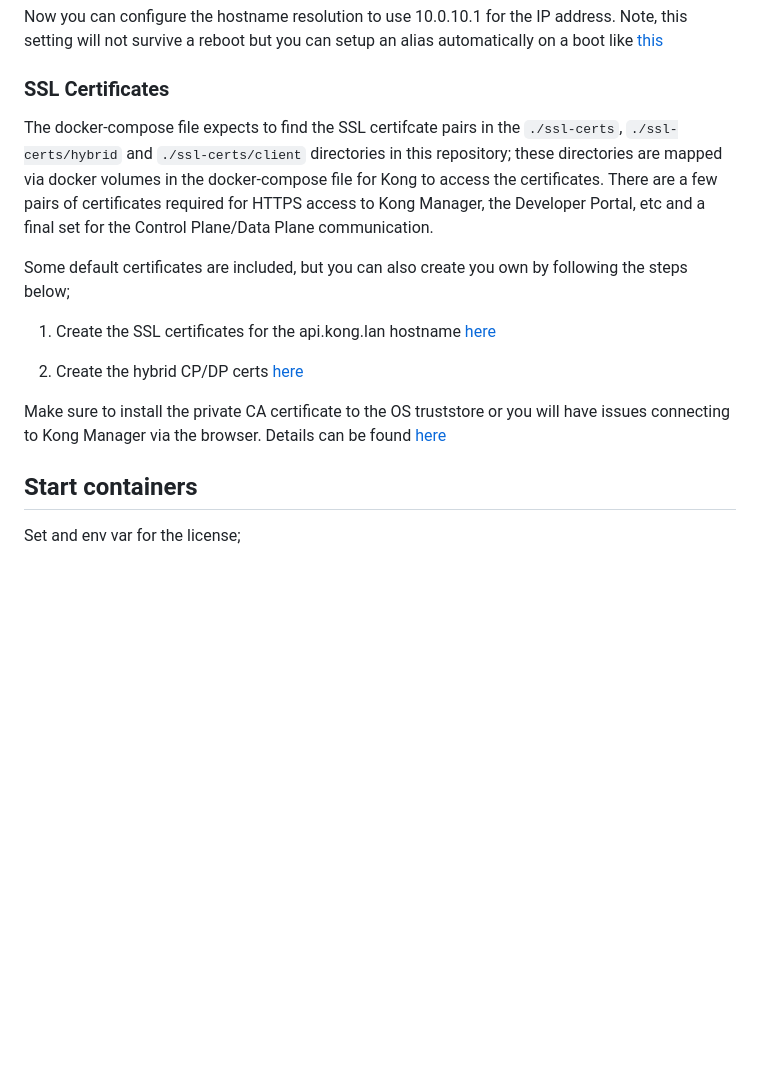
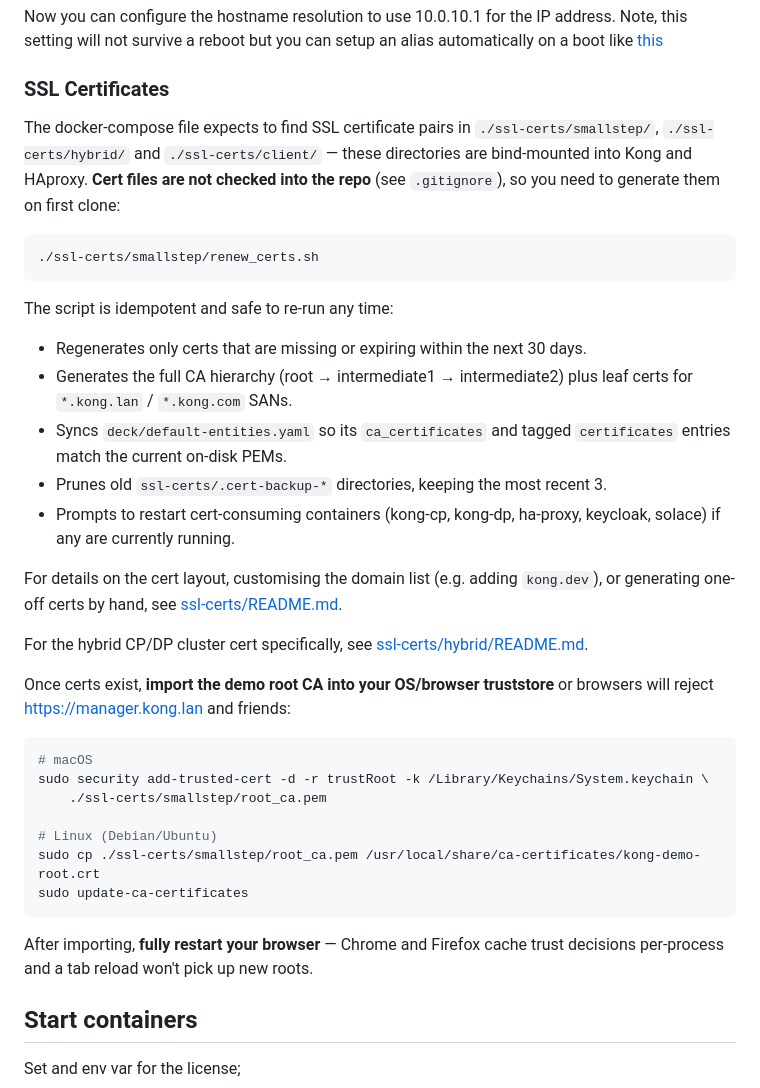
Before and after one commit to StuAtKong/kongpose, a Markdown page: Setup.md, the part around the change. Rendered like a GitHub page; blank space fills up the shorter version.

Commit message:
update Setup.md SSL Certificates section for the script-based workflow
The cert files are no longer in version control (since ca8788c), so the
old "some default certificates are included" line was misleading. Rewrote
the section to:

- Point users at ./ssl-certs/smallstep/renew_certs.sh as the first step
  after cloning.
- Document what the script actually does (regen gating, CA hierarchy,
  deck sync, backup pruning, restart prompt).
- Provide concrete OS-specific root CA trust-store import commands
  (macOS + Debian/Ubuntu) instead of just linking elsewhere.
- Add the "fully restart your browser" reminder so users don't waste
  time on cached trust decisions.

Co-Authored-By: Claude Opus 4.7 (1M context) <noreply@anthropic.com>

```diff
--- a/Setup.md
+++ b/Setup.md
@@ -44,15 +44,37 @@ Now you can configure the hostname resolution to use 10.0.10.1 for the IP addres
 
 ### SSL Certificates
 
-The docker-compose file expects to find the SSL certifcate pairs in the `./ssl-certs`, `./ssl-certs/hybrid` and `./ssl-certs/client` directories in this repository; these directories are mapped via docker volumes in the docker-compose file for Kong to access the certificates. There are a few pairs of certificates required for HTTPS access to Kong Manager, the Developer Portal, etc and a final set for the Control Plane/Data Plane communication.
+The docker-compose file expects to find SSL certificate pairs in `./ssl-certs/smallstep/`, `./ssl-certs/hybrid/` and `./ssl-certs/client/` — these directories are bind-mounted into Kong and HAproxy. **Cert files are not checked into the repo** (see `.gitignore`), so you need to generate them on first clone:
 
-Some default certificates are included, but you can also create you own by following the steps below;
+~~~shell
+./ssl-certs/smallstep/renew_certs.sh
+~~~
 
-1) Create the SSL certificates for the api.kong.lan hostname [here](ssl-certs/README.md)
+The script is idempotent and safe to re-run any time:
 
-2) Create the hybrid CP/DP certs [here](ssl-certs/hybrid/README.md)
+- Regenerates only certs that are missing or expiring within the next 30 days.
+- Generates the full CA hierarchy (root → intermediate1 → intermediate2) plus leaf certs for `*.kong.lan` / `*.kong.com` SANs.
+- Syncs `deck/default-entities.yaml` so its `ca_certificates` and tagged `certificates` entries match the current on-disk PEMs.
+- Prunes old `ssl-certs/.cert-backup-*` directories, keeping the most recent 3.
+- Prompts to restart cert-consuming containers (kong-cp, kong-dp, ha-proxy, keycloak, solace) if any are currently running.
 
-Make sure to install the private CA certificate to the OS truststore or you will have issues connecting to Kong Manager via the browser. Details can be found [here](ssl-certs/README.md#add-the-private-ca-to-the-os-trustore)
+For details on the cert layout, customising the domain list (e.g. adding `kong.dev`), or generating one-off certs by hand, see [ssl-certs/README.md](ssl-certs/README.md).
+
+For the hybrid CP/DP cluster cert specifically, see [ssl-certs/hybrid/README.md](ssl-certs/hybrid/README.md).
+
+Once certs exist, **import the demo root CA into your OS/browser truststore** or browsers will reject https://manager.kong.lan and friends:
+
+~~~shell
+# macOS
+sudo security add-trusted-cert -d -r trustRoot -k /Library/Keychains/System.keychain \
+    ./ssl-certs/smallstep/root_ca.pem
+
+# Linux (Debian/Ubuntu)
+sudo cp ./ssl-certs/smallstep/root_ca.pem /usr/local/share/ca-certificates/kong-demo-root.crt
+sudo update-ca-certificates
+~~~
+
+After importing, **fully restart your browser** — Chrome and Firefox cache trust decisions per-process and a tab reload won't pick up new roots.
 
 ## Start containers
 
```
